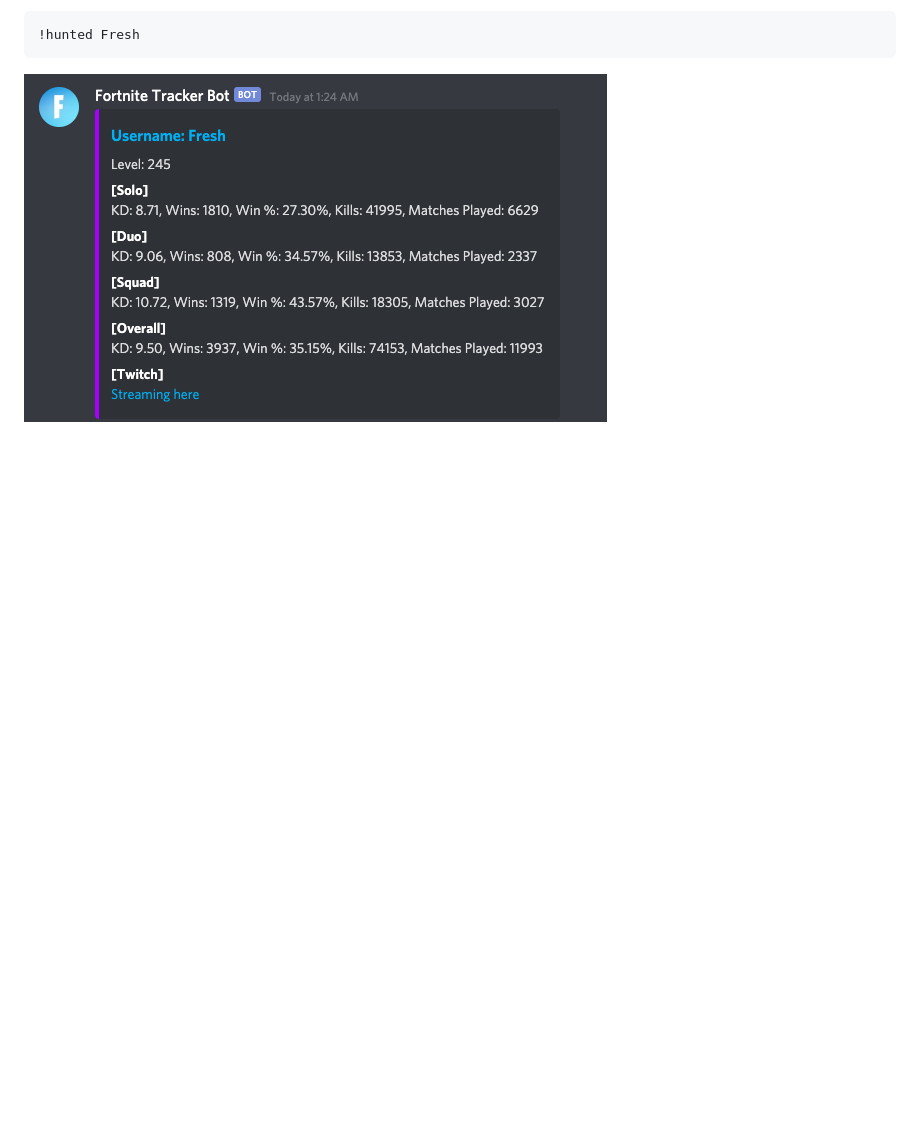
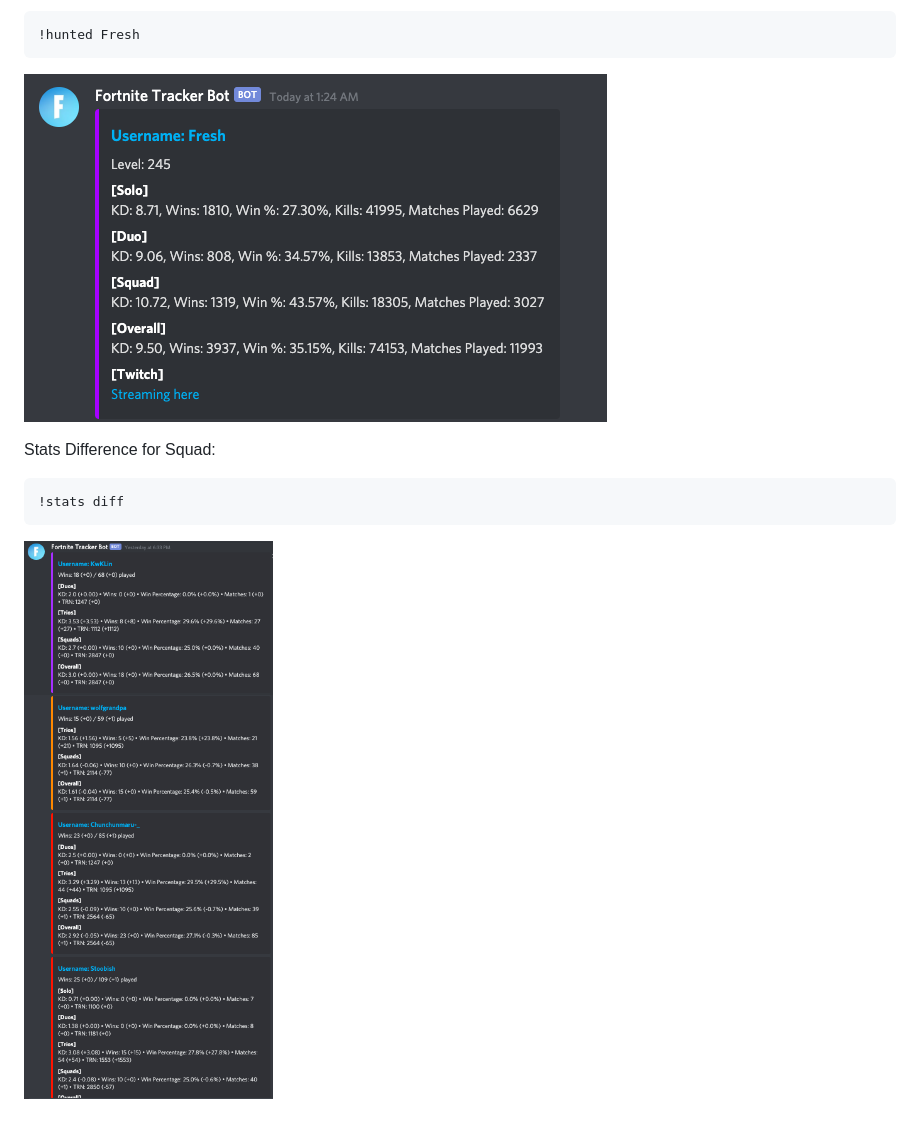
Before and after one commit to chao813/Fortnite-Discord-Bot, a Markdown page: README.md, the part around the change printed below. GitHub-like rendering; pictures changed too: images/stats_diff_example.png (added); blank space fills up the shorter version.

````diff
--- a/README.md
+++ b/README.md
@@ -60,3 +104,9 @@ Player Found and Streaming:
 !hunted Fresh
 ```
 ![Alt text](/images/twitch_example.png?raw=true)
+
+Stats Difference for Squad:
+```
+!stats diff
+```
+![Alt text](/images/stats_diff_example.png?raw=true)
````
Also changed, not shown: other parts of README.md (+50 -6 lines), images/fortnite_tracker_example.png (added), images/prompt_example.png (added).
